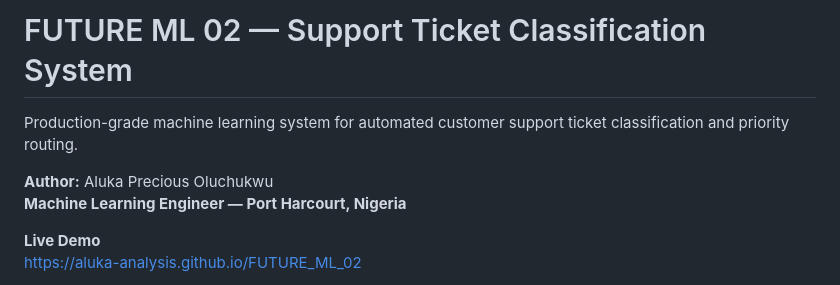
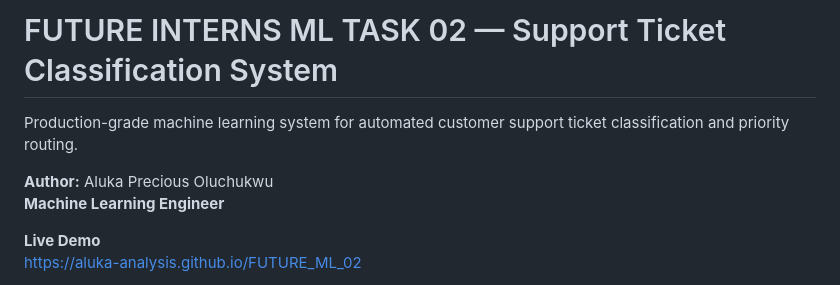
Before and after one commit to Aluka-Analysis/FUTURE_ML_02, a Markdown page: README.md, the part around the change. GitHub-like rendering.

Commit message:
Revise title and author details in README
Updated project title and author location in README.

```diff
--- a/README.md
+++ b/README.md
@@ -1,9 +1,9 @@
-# FUTURE ML 02 — Support Ticket Classification System
+# FUTURE INTERNS ML TASK 02 — Support Ticket Classification System
 
 Production-grade machine learning system for automated customer support ticket classification and priority routing.
 
 **Author:** Aluka Precious Oluchukwu
-**Machine Learning Engineer — Port Harcourt, Nigeria**
+**Machine Learning Engineer**
 
 **Live Demo**
 https://aluka-analysis.github.io/FUTURE_ML_02
```
